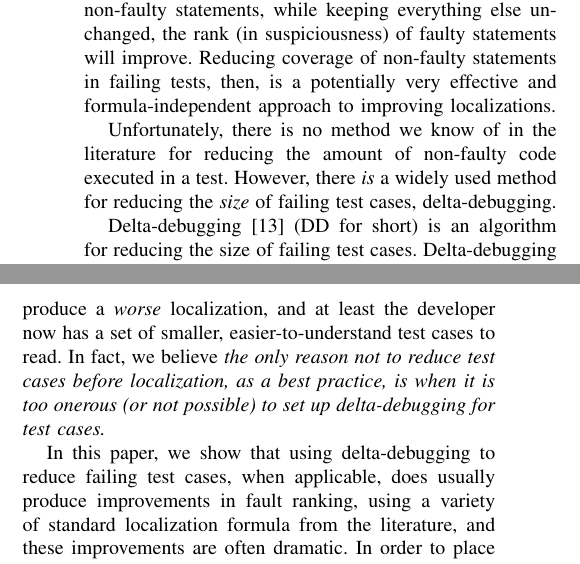
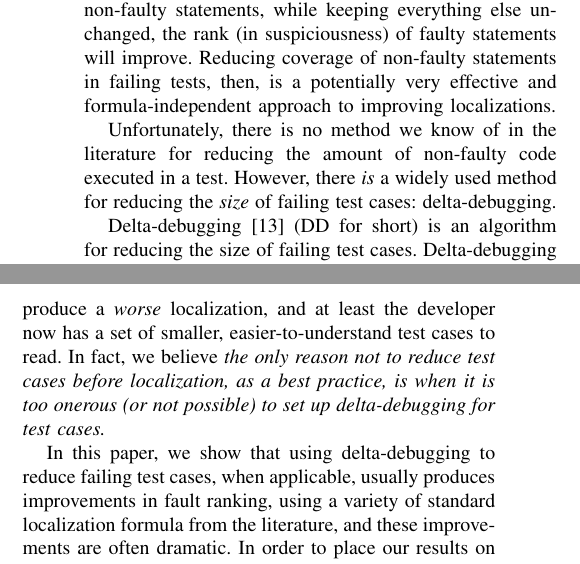
Before and after one commit to amchristi/seke2016, a LaTeX paper (paper/mintest.tex, which reads paper/intro.tex): two parts of the columns of page 2 of 8, joined at a grey line, cut so that both start at the same text. Compiled offline with pdfLaTeX; a missing font is replaced by an installed copy or a similar font; a LaTeX package or settings file that is missing is left out.

Commit message:
matt email update, minor intro grammar changes

```diff
--- a/paper/intro.tex
+++ b/paper/intro.tex
@@ -66,7 +66,7 @@ formula-independent approach to improving localizations.
 
 Unfortunately, there is no method we know of in the literature for reducing the
 amount of non-faulty code executed in a test.  However, there \emph{is} a widely
-used method for reducing the \emph{size} of failing test cases, delta-debugging.
+used method for reducing the \emph{size} of failing test cases: delta-debugging.
 
 Delta-debugging \cite{DD} (DD for short) is an algorithm for reducing
 the size of failing test cases.  Delta-debugging algorithms have
@@ -101,7 +101,7 @@ best practice, is when it is too onerous (or not possible) to set up
 delta-debugging for test cases.}
 
 In this paper, we show that using delta-debugging to reduce failing
-test cases, when applicable, does usually produce improvements in
+test cases, when applicable, usually produces improvements in
 fault ranking, using a variety of standard localization formula from
 the literature, and these improvements are often dramatic.  In order
 to place our results on a firm empirical footing \cite{Threats} we
--- a/paper/mintest.tex
+++ b/paper/mintest.tex
@@ -19,7 +19,7 @@ Mohammad Amin Alipour,\IEEEauthorrefmark{2}
 Alex Groce\IEEEauthorrefmark{3}
 }
 \IEEEauthorblockA{\IEEEauthorrefmark{1}%
-EECS, Oregon State University, \{christia,olsonm\}@oregonstate.edu%
+EECS, Oregon State University, \{christia,olsomatt\}@oregonstate.edu%
 \\
 \IEEEauthorrefmark{2}%
 Department of Computer Science, University of Houston, alipour@cs.uh.edu%
```
